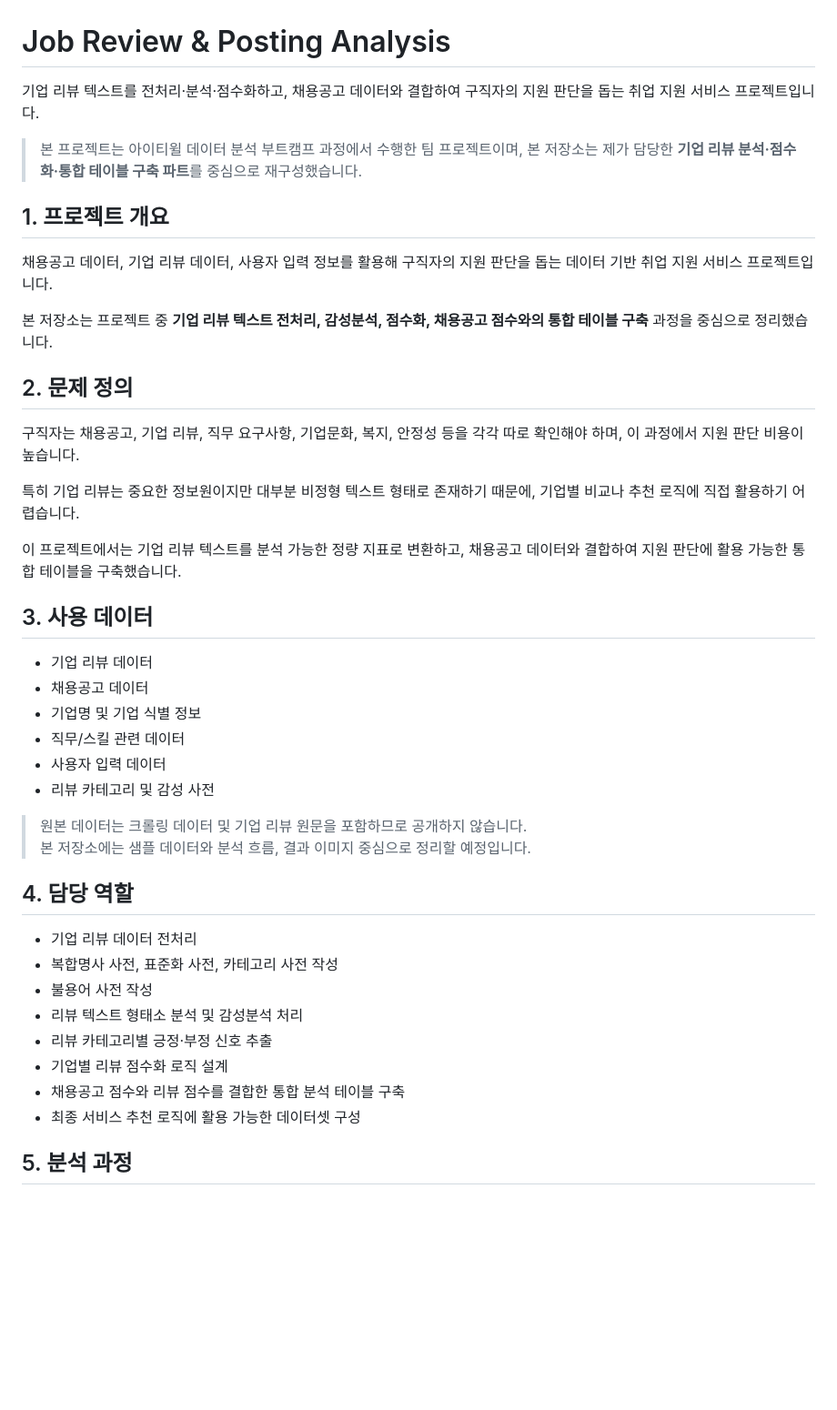
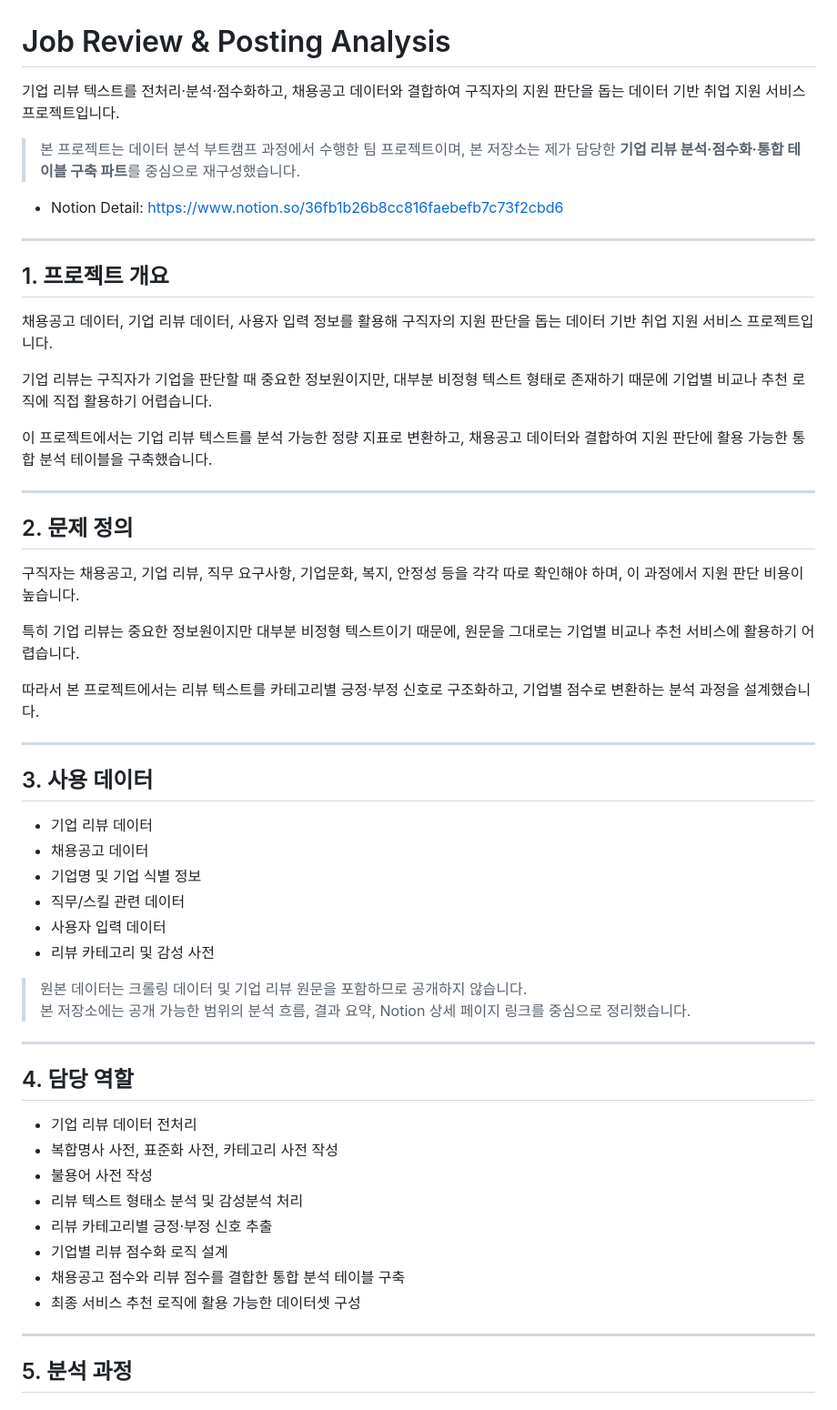
Before and after one commit to bolly0809-coder/data-analysis-portfolio, a Markdown page: job-review-analysis/README.md, the part around one of its changes. Shown at 91% size. GitHub-like rendering; blank space fills up the shorter version.

Commit message:
Polish job review analysis README

```diff
--- a/job-review-analysis/README.md
+++ b/job-review-analysis/README.md
@@ -1,22 +1,32 @@
 # Job Review & Posting Analysis
 
-기업 리뷰 텍스트를 전처리·분석·점수화하고, 채용공고 데이터와 결합하여 구직자의 지원 판단을 돕는 취업 지원 서비스 프로젝트입니다.
+기업 리뷰 텍스트를 전처리·분석·점수화하고, 채용공고 데이터와 결합하여 구직자의 지원 판단을 돕는 데이터 기반 취업 지원 서비스 프로젝트입니다.
 
-> 본 프로젝트는 아이티윌 데이터 분석 부트캠프 과정에서 수행한 팀 프로젝트이며, 본 저장소는 제가 담당한 **기업 리뷰 분석·점수화·통합 테이블 구축 파트**를 중심으로 재구성했습니다.
+> 본 프로젝트는 데이터 분석 부트캠프 과정에서 수행한 팀 프로젝트이며, 본 저장소는 제가 담당한 **기업 리뷰 분석·점수화·통합 테이블 구축 파트**를 중심으로 재구성했습니다.
+
+- Notion Detail: https://www.notion.so/36fb1b26b8cc816faebefb7c73f2cbd6
+
+---
 
 ## 1. 프로젝트 개요
 
 채용공고 데이터, 기업 리뷰 데이터, 사용자 입력 정보를 활용해 구직자의 지원 판단을 돕는 데이터 기반 취업 지원 서비스 프로젝트입니다.
 
-본 저장소는 프로젝트 중 **기업 리뷰 텍스트 전처리, 감성분석, 점수화, 채용공고 점수와의 통합 테이블 구축** 과정을 중심으로 정리했습니다.
+기업 리뷰는 구직자가 기업을 판단할 때 중요한 정보원이지만, 대부분 비정형 텍스트 형태로 존재하기 때문에 기업별 비교나 추천 로직에 직접 활용하기 어렵습니다.
+
+이 프로젝트에서는 기업 리뷰 텍스트를 분석 가능한 정량 지표로 변환하고, 채용공고 데이터와 결합하여 지원 판단에 활용 가능한 통합 분석 테이블을 구축했습니다.
+
+---
 
 ## 2. 문제 정의
 
 구직자는 채용공고, 기업 리뷰, 직무 요구사항, 기업문화, 복지, 안정성 등을 각각 따로 확인해야 하며, 이 과정에서 지원 판단 비용이 높습니다.
 
-특히 기업 리뷰는 중요한 정보원이지만 대부분 비정형 텍스트 형태로 존재하기 때문에, 기업별 비교나 추천 로직에 직접 활용하기 어렵습니다.
+특히 기업 리뷰는 중요한 정보원이지만 대부분 비정형 텍스트이기 때문에, 원문을 그대로는 기업별 비교나 추천 서비스에 활용하기 어렵습니다.
 
-이 프로젝트에서는 기업 리뷰 텍스트를 분석 가능한 정량 지표로 변환하고, 채용공고 데이터와 결합하여 지원 판단에 활용 가능한 통합 테이블을 구축했습니다.
+따라서 본 프로젝트에서는 리뷰 텍스트를 카테고리별 긍정·부정 신호로 구조화하고, 기업별 점수로 변환하는 분석 과정을 설계했습니다.
+
+---
 
 ## 3. 사용 데이터
 
@@ -28,7 +38,9 @@
 - 리뷰 카테고리 및 감성 사전
 
 > 원본 데이터는 크롤링 데이터 및 기업 리뷰 원문을 포함하므로 공개하지 않습니다.
-> 본 저장소에는 샘플 데이터와 분석 흐름, 결과 이미지 중심으로 정리할 예정입니다.
+> 본 저장소에는 공개 가능한 범위의 분석 흐름, 결과 요약, Notion 상세 페이지 링크를 중심으로 정리했습니다.
+
+---
 
 ## 4. 담당 역할
 
@@ -40,6 +52,8 @@
 - 기업별 리뷰 점수화 로직 설계
 - 채용공고 점수와 리뷰 점수를 결합한 통합 분석 테이블 구축
 - 최종 서비스 추천 로직에 활용 가능한 데이터셋 구성
+
+---
 
 ## 5. 분석 과정
 
```
Also changed, not shown: other parts of job-review-analysis/README.md (+9 -15 lines).
